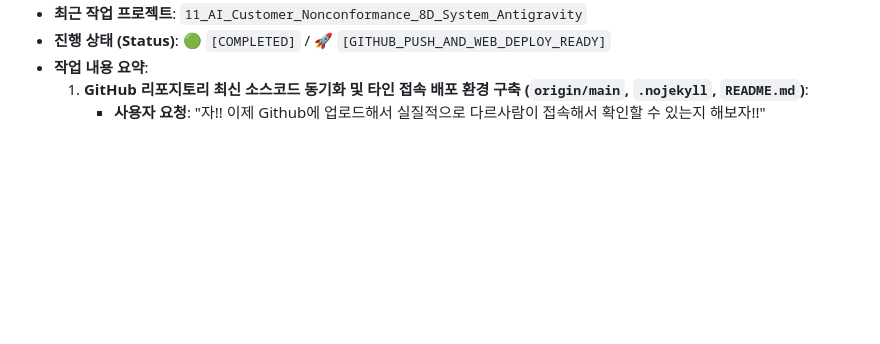
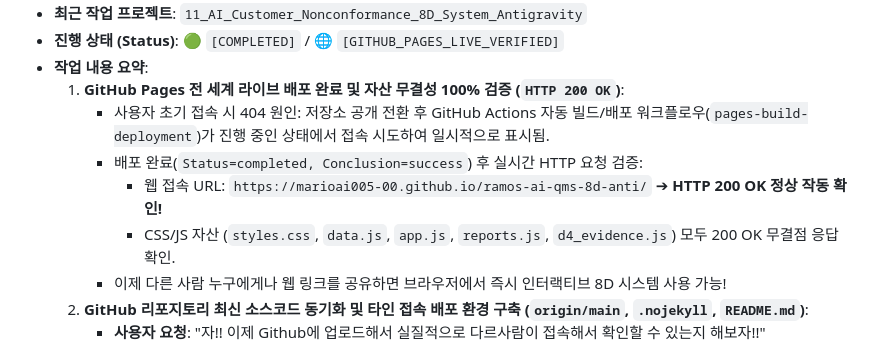
Before and after one commit to marioai005-00/ramos-ai-qms-8d-anti, a Markdown page: WORK_HANDOFF.md, the part around one of its changes. Drawn GitHub-style; blank space fills up the shorter version.

Commit message:
docs: record verified live deployment of GitHub Pages

```diff
--- a/WORK_HANDOFF.md
+++ b/WORK_HANDOFF.md
@@ -10,6 +10,12 @@
 * **최근 작업 프로젝트**: `11_AI_Customer_Nonconformance_8D_System_Antigravity`
-* **진행 상태 (Status)**: 🟢 `[COMPLETED]` / 🚀 `[GITHUB_PUSH_AND_WEB_DEPLOY_READY]`
+* **진행 상태 (Status)**: 🟢 `[COMPLETED]` / 🌐 `[GITHUB_PAGES_LIVE_VERIFIED]`
 * **작업 내용 요약**:
+  1. **GitHub Pages 전 세계 라이브 배포 완료 및 자산 무결성 100% 검증 (`HTTP 200 OK`)**:
+     - 사용자 초기 접속 시 404 원인: 저장소 공개 전환 후 GitHub Actions 자동 빌드/배포 워크플로우(`pages-build-deployment`)가 진행 중인 상태에서 접속 시도하여 일시적으로 표시됨.
+     - 배포 완료(`Status=completed, Conclusion=success`) 후 실시간 HTTP 요청 검증:
+       - 웹 접속 URL: `https://marioai005-00.github.io/ramos-ai-qms-8d-anti/` ➔ **HTTP 200 OK 정상 작동 확인!**
+       - CSS/JS 자산 (`styles.css`, `data.js`, `app.js`, `reports.js`, `d4_evidence.js`) 모두 200 OK 무결점 응답 확인.
+     - 이제 다른 사람 누구에게나 웹 링크를 공유하면 브라우저에서 즉시 인터랙티브 8D 시스템 사용 가능!
   1. **GitHub 리포지토리 최신 소스코드 동기화 및 타인 접속 배포 환경 구축 (`origin/main`, `.nojekyll`, `README.md`)**:
      - **사용자 요청**: "자!! 이제 Github에 업로드해서 실질적으로 다르사람이 접속해서 확인할 수 있는지 해보자!!"
      - **동기화 조치**:
```
Also changed, not shown: other parts of WORK_HANDOFF.md (+1 -1 lines).
